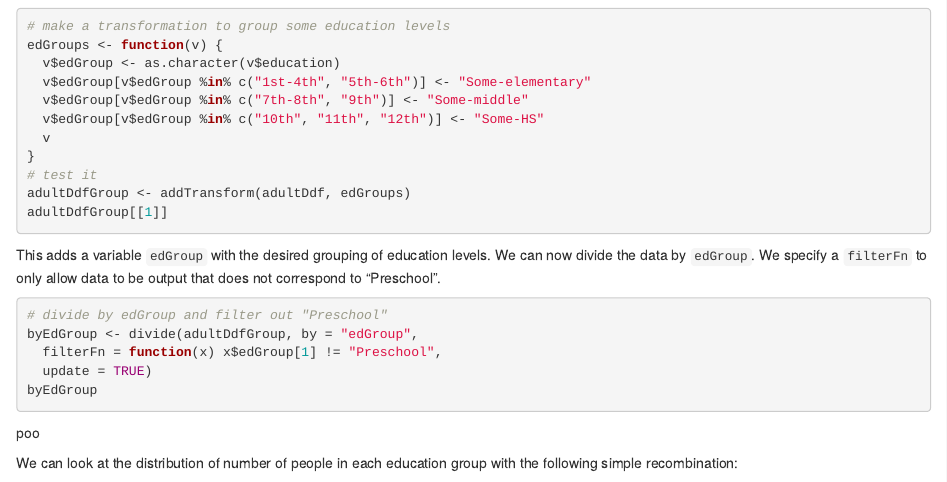
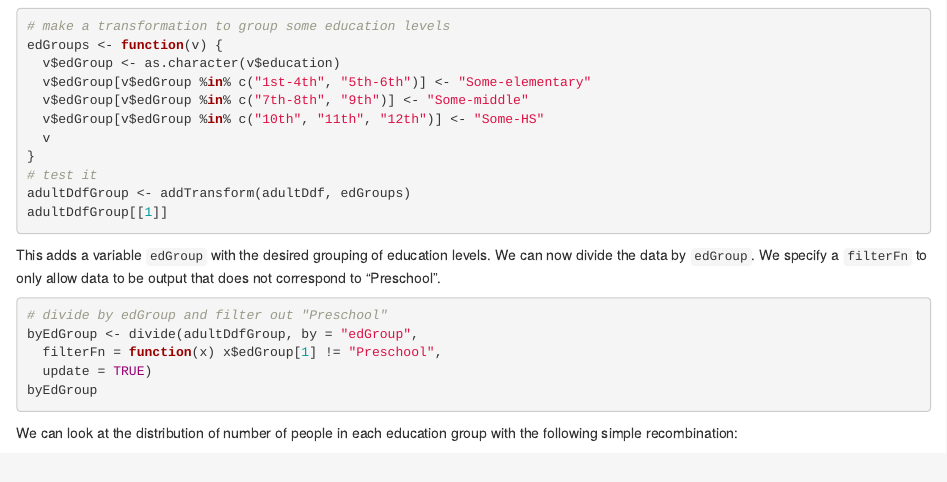
Before and after one commit to delta-rho/docs-datadr, an R Markdown document (docs/3dnr.Rmd): the page in a window 1100 px wide, from 5980 px down. Rendered offline with R 4.5, knitr and Pandoc, with nearby package versions; the code chunks are not run, so their results and figures are left out.

Commit message:
Update 3dnr.Rmd

````diff
--- a/docs/3dnr.Rmd
+++ b/docs/3dnr.Rmd
@@ -335,8 +335,6 @@ byEdGroup <- divide(adultDdfGroup, by = "edGroup",
 byEdGroup
 ```
 
-poo
-
 We can look at the distribution of number of people in each education group with the following simple recombination:
 
 We need to add a transformation to `byEdGroup` that simply compute the number of rows, and then use a `r rdl("combRbind")` recombine to collect all of the results in a single data frame:
````
